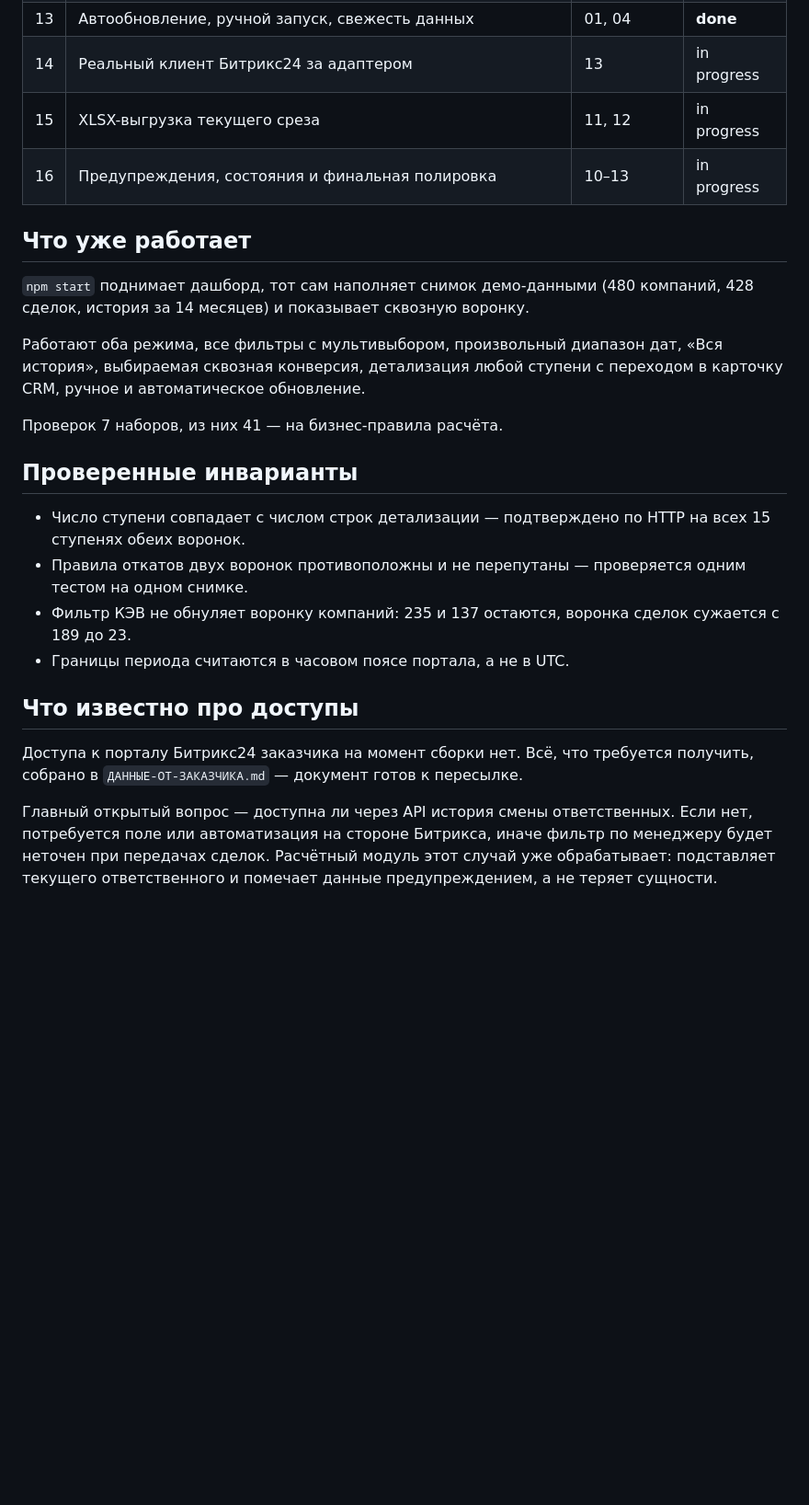
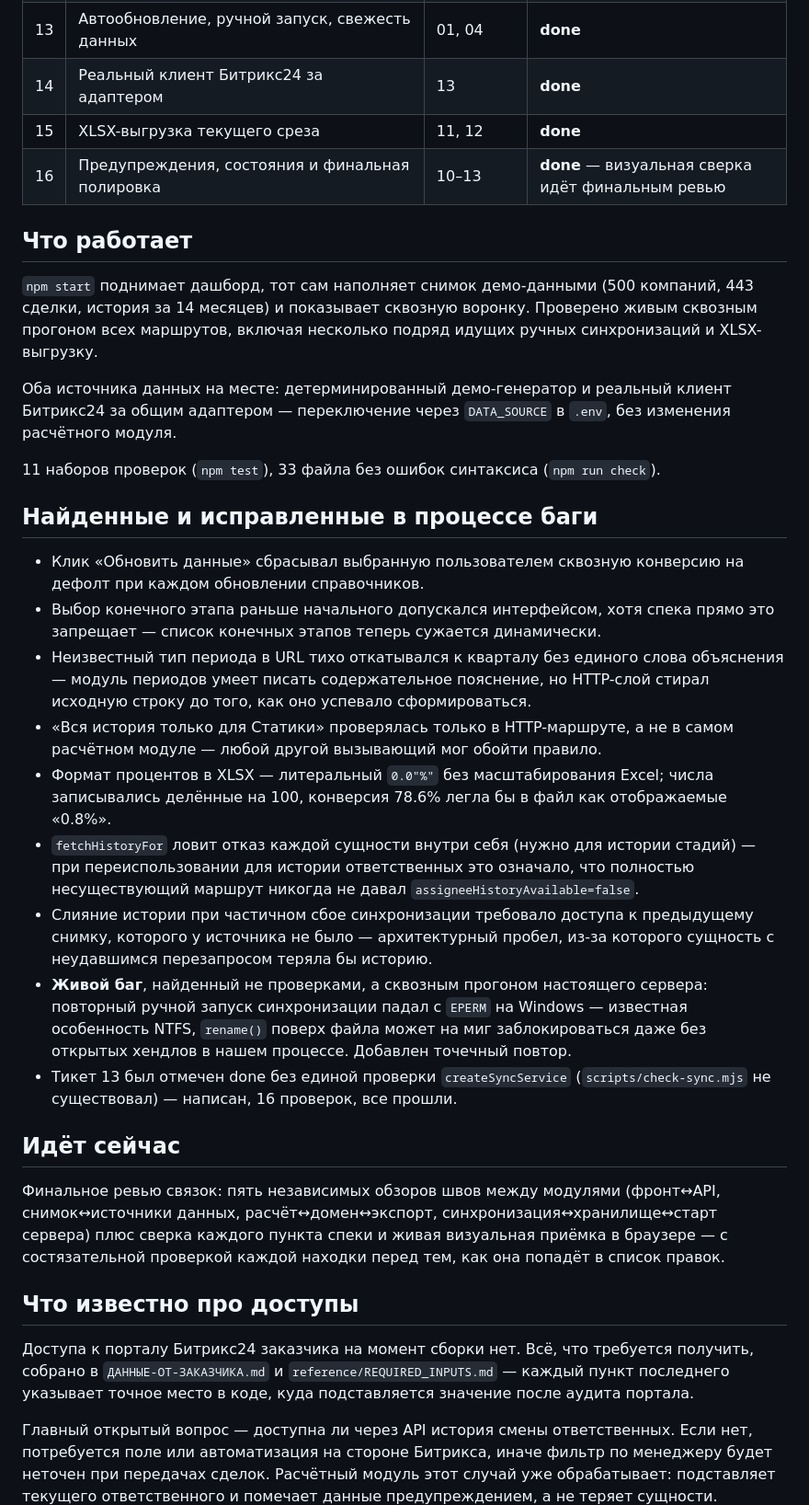
Before and after one commit to anicetus-web/dash, a Markdown page: PROGRESS.md, the part around the change. Shown at 92% size. Rendered like a GitHub page; blank space fills up the shorter version.

Commit message:
Статус: все 16 тикетов реализованы, финальное ревью в процессе
Co-Authored-By: Claude Opus 5 (1M context) <noreply@anthropic.com>

```diff
--- a/PROGRESS.md
+++ b/PROGRESS.md
@@ -18,35 +18,64 @@
 | 11 | Главная и выбираемая сквозная конверсия | 06 | **done** |
 | 12 | Клик по ступени раскрывает список сущностей | 06 | **done** |
 | 13 | Автообновление, ручной запуск, свежесть данных | 01, 04 | **done** |
-| 14 | Реальный клиент Битрикс24 за адаптером | 13 | in progress |
-| 15 | XLSX-выгрузка текущего среза | 11, 12 | in progress |
-| 16 | Предупреждения, состояния и финальная полировка | 10–13 | in progress |
+| 14 | Реальный клиент Битрикс24 за адаптером | 13 | **done** |
+| 15 | XLSX-выгрузка текущего среза | 11, 12 | **done** |
+| 16 | Предупреждения, состояния и финальная полировка | 10–13 | **done** — визуальная сверка идёт финальным ревью |
 
-## Что уже работает
+## Что работает
 
 `npm start` поднимает дашборд, тот сам наполняет снимок демо-данными
-(480 компаний, 428 сделок, история за 14 месяцев) и показывает сквозную воронку.
+(500 компаний, 443 сделки, история за 14 месяцев) и показывает сквозную воронку.
+Проверено живым сквозным прогоном всех маршрутов, включая несколько подряд
+идущих ручных синхронизаций и XLSX-выгрузку.
 
-Работают оба режима, все фильтры с мультивыбором, произвольный диапазон дат,
-«Вся история», выбираемая сквозная конверсия, детализация любой ступени
-с переходом в карточку CRM, ручное и автоматическое обновление.
+Оба источника данных на месте: детерминированный демо-генератор и реальный
+клиент Битрикс24 за общим адаптером — переключение через `DATA_SOURCE` в `.env`,
+без изменения расчётного модуля.
 
-Проверок 7 наборов, из них 41 — на бизнес-правила расчёта.
+11 наборов проверок (`npm test`), 33 файла без ошибок синтаксиса (`npm run check`).
 
-## Проверенные инварианты
+## Найденные и исправленные в процессе баги
 
-- Число ступени совпадает с числом строк детализации — подтверждено по HTTP
-  на всех 15 ступенях обеих воронок.
-- Правила откатов двух воронок противоположны и не перепутаны — проверяется
-  одним тестом на одном снимке.
-- Фильтр КЭВ не обнуляет воронку компаний: 235 и 137 остаются, воронка сделок
-  сужается с 189 до 23.
-- Границы периода считаются в часовом поясе портала, а не в UTC.
+- Клик «Обновить данные» сбрасывал выбранную пользователем сквозную конверсию
+  на дефолт при каждом обновлении справочников.
+- Выбор конечного этапа раньше начального допускался интерфейсом, хотя спека
+  прямо это запрещает — список конечных этапов теперь сужается динамически.
+- Неизвестный тип периода в URL тихо откатывался к кварталу без единого слова
+  объяснения — модуль периодов умеет писать содержательное пояснение, но
+  HTTP-слой стирал исходную строку до того, как оно успевало сформироваться.
+- «Вся история только для Статики» проверялась только в HTTP-маршруте, а не
+  в самом расчётном модуле — любой другой вызывающий мог обойти правило.
+- Формат процентов в XLSX — литеральный `0.0"%"` без масштабирования Excel;
+  числа записывались делённые на 100, конверсия 78.6% легла бы в файл как
+  отображаемые «0.8%».
+- `fetchHistoryFor` ловит отказ каждой сущности внутри себя (нужно для истории
+  стадий) — при переиспользовании для истории ответственных это означало, что
+  полностью несуществующий маршрут никогда не давал `assigneeHistoryAvailable=false`.
+- Слияние истории при частичном сбое синхронизации требовало доступа
+  к предыдущему снимку, которого у источника не было — архитектурный пробел,
+  из-за которого сущность с неудавшимся перезапросом теряла бы историю.
+- **Живой баг**, найденный не проверками, а сквозным прогоном настоящего
+  сервера: повторный ручной запуск синхронизации падал с `EPERM` на Windows —
+  известная особенность NTFS, `rename()` поверх файла может на миг заблокироваться
+  даже без открытых хендлов в нашем процессе. Добавлен точечный повтор.
+- Тикет 13 был отмечен done без единой проверки `createSyncService`
+  (`scripts/check-sync.mjs` не существовал) — написан, 16 проверок, все прошли.
+
+## Идёт сейчас
+
+Финальное ревью связок: пять независимых обзоров швов между модулями
+(фронт↔API, снимок↔источники данных, расчёт↔домен↔экспорт,
+синхронизация↔хранилище↔старт сервера) плюс сверка каждого пункта спеки
+и живая визуальная приёмка в браузере — с состязательной проверкой
+каждой находки перед тем, как она попадёт в список правок.
 
 ## Что известно про доступы
 
 Доступа к порталу Битрикс24 заказчика на момент сборки нет. Всё, что требуется
-получить, собрано в `ДАННЫЕ-ОТ-ЗАКАЗЧИКА.md` — документ готов к пересылке.
+получить, собрано в `ДАННЫЕ-ОТ-ЗАКАЗЧИКА.md` и `reference/REQUIRED_INPUTS.md` —
+каждый пункт последнего указывает точное место в коде, куда подставляется
+значение после аудита портала.
 
 Главный открытый вопрос — доступна ли через API история смены ответственных.
 Если нет, потребуется поле или автоматизация на стороне Битрикса, иначе фильтр
```
